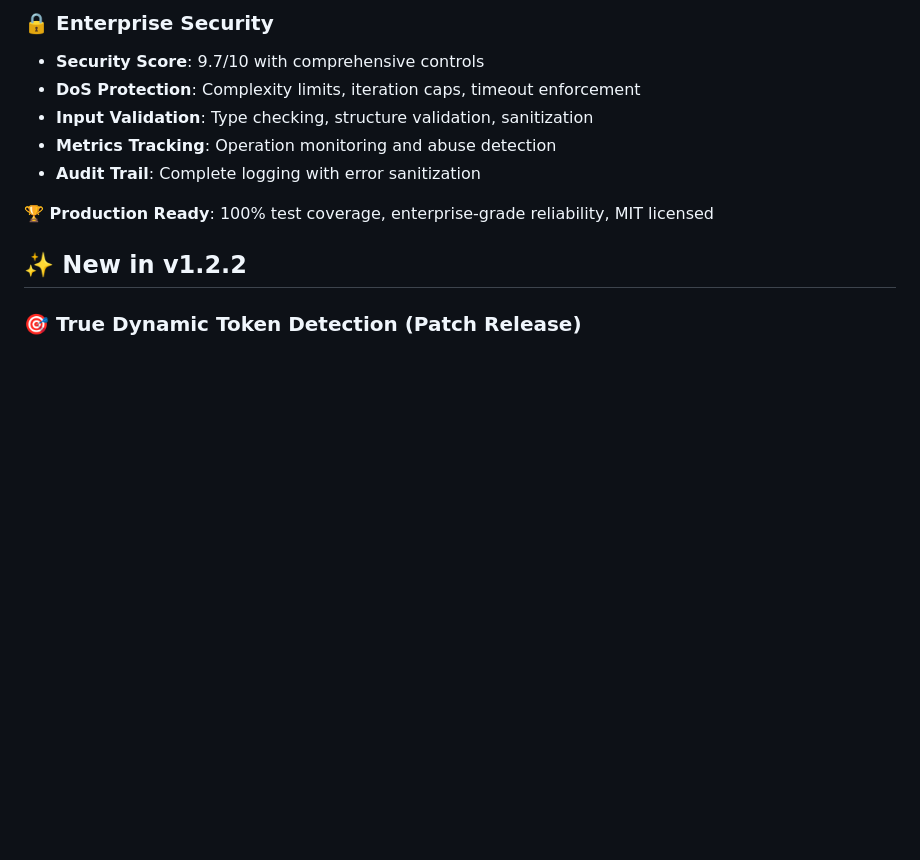
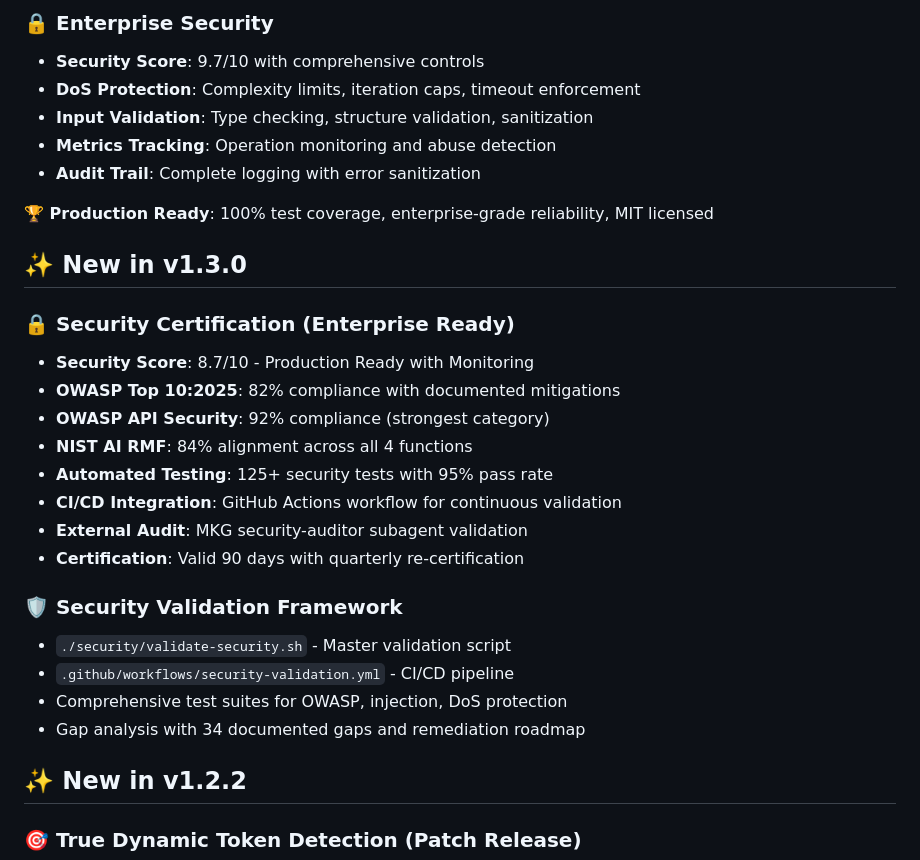
Before and after one commit to Platano78/smart-ai-bridge, a Markdown page: README.md, the part around one of its changes. GitHub-like rendering; blank space fills up the shorter version.

```diff
--- a/README.md
+++ b/README.md
@@ -43,6 +43,24 @@ Smart AI Bridge is a production-ready Model Context Protocol (MCP) server that o
 - **Audit Trail**: Complete logging with error sanitization
 
 **🏆 Production Ready**: 100% test coverage, enterprise-grade reliability, MIT licensed
+
+## ✨ New in v1.3.0
+
+### 🔒 Security Certification (Enterprise Ready)
+- **Security Score**: 8.7/10 - Production Ready with Monitoring
+- **OWASP Top 10:2025**: 82% compliance with documented mitigations
+- **OWASP API Security**: 92% compliance (strongest category)
+- **NIST AI RMF**: 84% alignment across all 4 functions
+- **Automated Testing**: 125+ security tests with 95% pass rate
+- **CI/CD Integration**: GitHub Actions workflow for continuous validation
+- **External Audit**: MKG security-auditor subagent validation
+- **Certification**: Valid 90 days with quarterly re-certification
+
+### 🛡️ Security Validation Framework
+- `./security/validate-security.sh` - Master validation script
+- `.github/workflows/security-validation.yml` - CI/CD pipeline
+- Comprehensive test suites for OWASP, injection, DoS protection
+- Gap analysis with 34 documented gaps and remediation roadmap
 
 ## ✨ New in v1.2.2
 
```
Also changed, not shown: other parts of README.md (+52 -2 lines).
